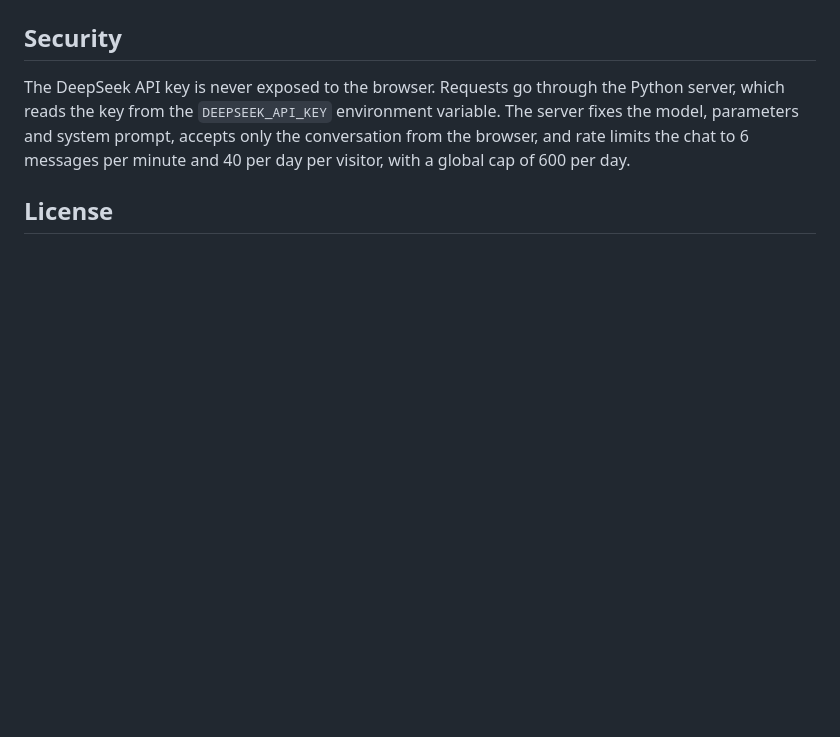
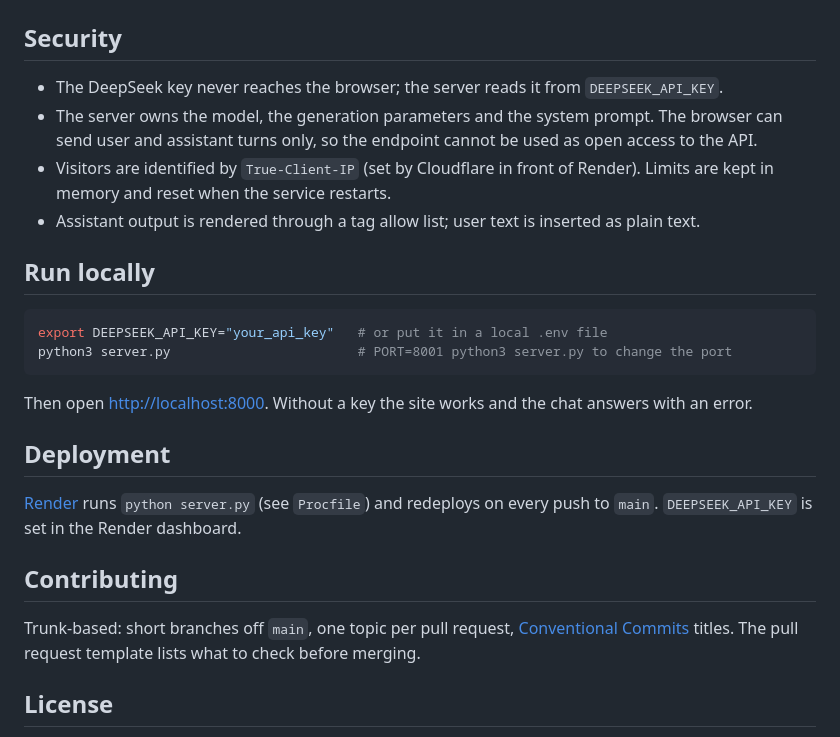
Before and after one commit to iDiagoValeta/portfolio-chat, a Markdown page: README.md, the part around the change printed below. GitHub-like rendering; blank space fills up the shorter version.

````diff
--- a/README.md
+++ b/README.md
@@ -63,7 +49,27 @@ http://localhost:8000
 
 ## Security
 
-The DeepSeek API key is never exposed to the browser. Requests go through the Python server, which reads the key from the `DEEPSEEK_API_KEY` environment variable. The server fixes the model, parameters and system prompt, accepts only the conversation from the browser, and rate limits the chat to 6 messages per minute and 40 per day per visitor, with a global cap of 600 per day.
+- The DeepSeek key never reaches the browser; the server reads it from `DEEPSEEK_API_KEY`.
+- The server owns the model, the generation parameters and the system prompt. The browser can send user and assistant turns only, so the endpoint cannot be used as open access to the API.
+- Visitors are identified by `True-Client-IP` (set by Cloudflare in front of Render). Limits are kept in memory and reset when the service restarts.
+- Assistant output is rendered through a tag allow list; user text is inserted as plain text.
+
+## Run locally
+
+```bash
+export DEEPSEEK_API_KEY="your_api_key"   # or put it in a local .env file
+python3 server.py                        # PORT=8001 python3 server.py to change the port
+```
+
+Then open <http://localhost:8000>. Without a key the site works and the chat answers with an error.
+
+## Deployment
+
+[Render](https://render.com) runs `python server.py` (see `Procfile`) and redeploys on every push to `main`. `DEEPSEEK_API_KEY` is set in the Render dashboard.
+
+## Contributing
+
+Trunk-based: short branches off `main`, one topic per pull request, [Conventional Commits](https://www.conventionalcommits.org/) titles. The pull request template lists what to check before merging.
 
 ## License
 
````
Also changed, not shown: other parts of README.md (+37 -51 lines), docs/images/portfolio.jpg (added), 3 other files.
